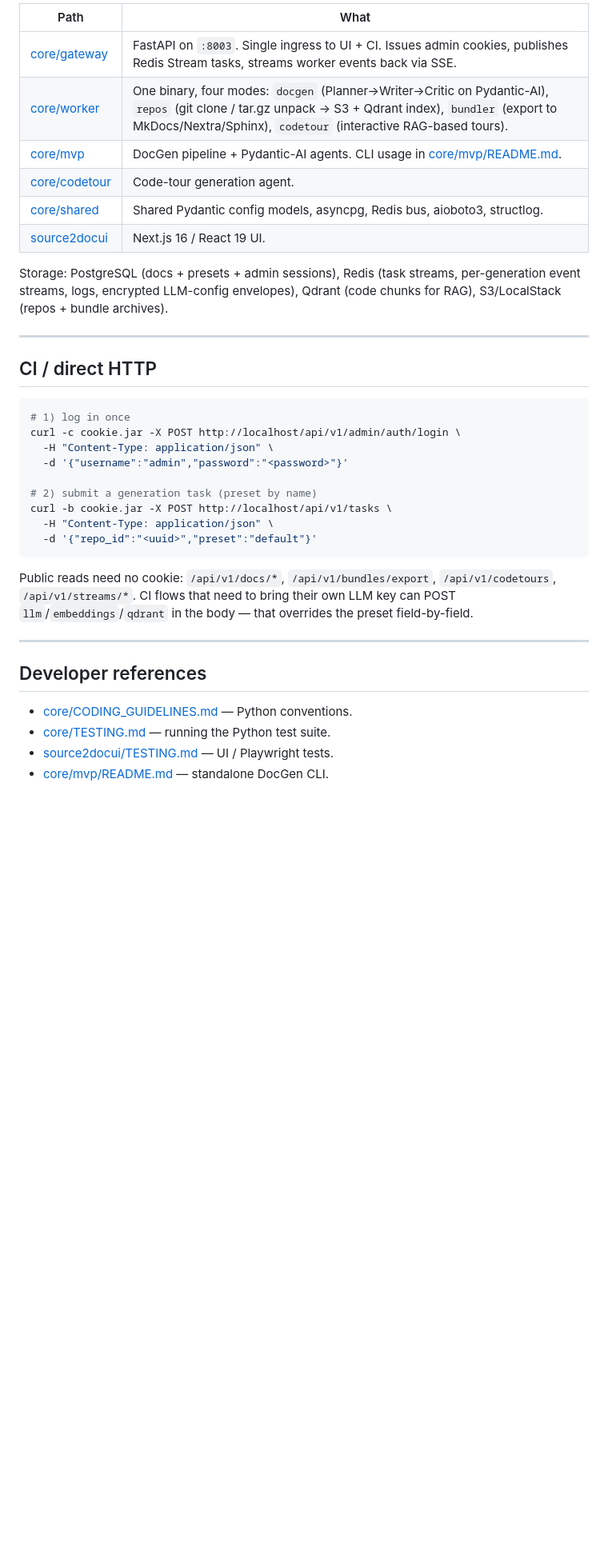
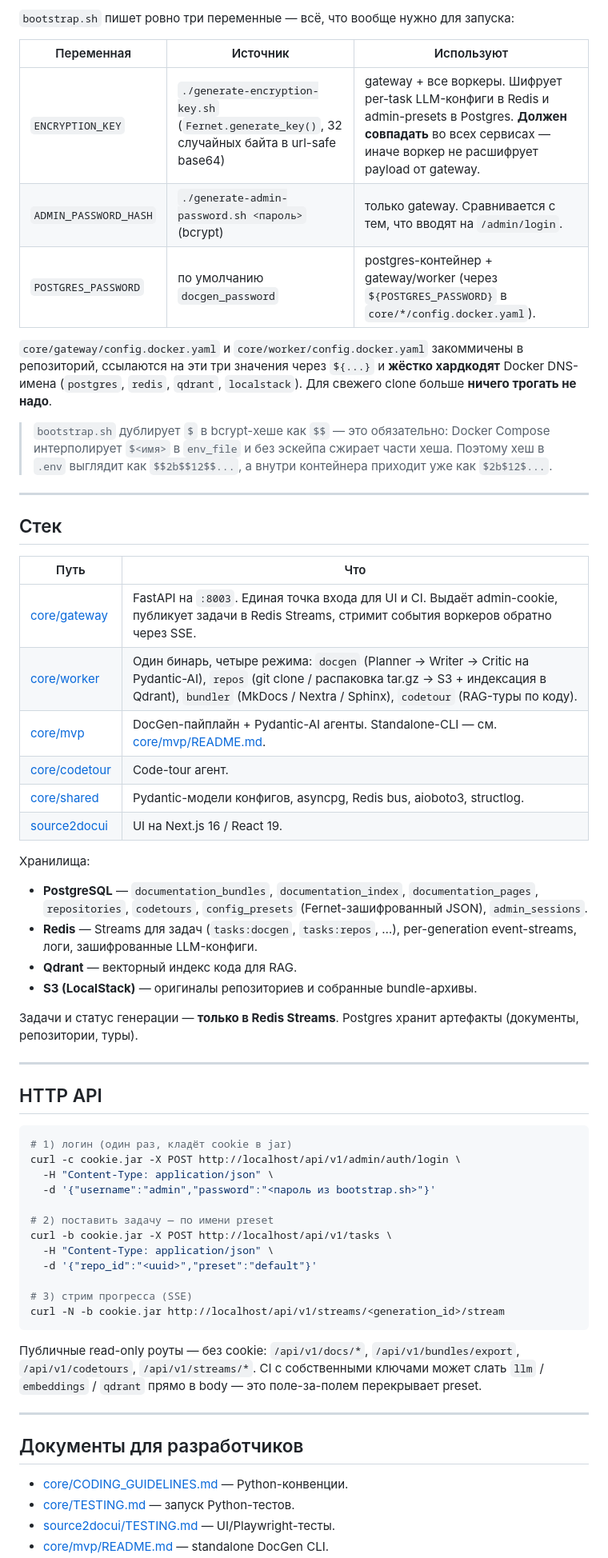
Before and after one commit to moitimemasters/source2doc, a Markdown page: README.md, the part around one of its changes. Shown at 80% size. GitHub-like rendering; blank space fills up the shorter version.

````diff
--- a/README.md
+++ b/README.md
@@ -84,43 +75,77 @@ ADMIN_PASSWORD="my-real-password" ./bootstrap.sh
 
-| Path | What |
-|---|---|
-| [core/gateway](./core/gateway) | FastAPI on `:8003`. Single ingress to UI + CI. Issues admin cookies, publishes Redis Stream tasks, streams worker events back via SSE. |
-| [core/worker](./core/worker) | One binary, four modes: `docgen` (Planner→Writer→Critic on Pydantic-AI), `repos` (git clone / tar.gz unpack → S3 + Qdrant index), `bundler` (export to MkDocs/Nextra/Sphinx), `codetour` (interactive RAG-based tours). |
-| [core/mvp](./core/mvp) | DocGen pipeline + Pydantic-AI agents. CLI usage in [core/mvp/README.md](./core/mvp/README.md). |
-| [core/codetour](./core/codetour) | Code-tour generation agent. |
-| [core/shared](./core/shared) | Shared Pydantic config models, asyncpg, Redis bus, aioboto3, structlog. |
-| [source2docui](./source2docui) | Next.js 16 / React 19 UI. |
+`bootstrap.sh` пишет ровно три переменные — всё, что вообще нужно для запуска:
 
-Storage: PostgreSQL (docs + presets + admin sessions), Redis (task streams,
-per-generation event streams, logs, encrypted LLM-config envelopes), Qdrant
-(code chunks for RAG), S3/LocalStack (repos + bundle archives).
+| Переменная | Источник | Используют |
+|---|---|---|
+| `ENCRYPTION_KEY` | `./generate-encryption-key.sh` (`Fernet.generate_key()`, 32 случайных байта в url-safe base64) | gateway + все воркеры. Шифрует per-task LLM-конфиги в Redis и admin-presets в Postgres. **Должен совпадать** во всех сервисах — иначе воркер не расшифрует payload от gateway. |
+| `ADMIN_PASSWORD_HASH` | `./generate-admin-password.sh <пароль>` (bcrypt) | только gateway. Сравнивается с тем, что вводят на `/admin/login`. |
+| `POSTGRES_PASSWORD` | по умолчанию `docgen_password` | postgres-контейнер + gateway/worker (через `${POSTGRES_PASSWORD}` в `core/*/config.docker.yaml`). |
+
+`core/gateway/config.docker.yaml` и `core/worker/config.docker.yaml`
+закоммичены в репозиторий, ссылаются на эти три значения через `${...}` и
+**жёстко хардкодят** Docker DNS-имена (`postgres`, `redis`, `qdrant`,
+`localstack`). Для свежего clone больше **ничего трогать не надо**.
+
+> `bootstrap.sh` дублирует `$` в bcrypt-хеше как `$$` — это обязательно: Docker
+> Compose интерполирует `$<имя>` в `env_file` и без эскейпа сжирает части хеша.
+> Поэтому хеш в `.env` выглядит как `$$2b$$12$$...`, а внутри контейнера
+> приходит уже как `$2b$12$...`.
 
 ---
 
-## CI / direct HTTP
+## Стек
+
+| Путь | Что |
+|---|---|
+| [core/gateway](./core/gateway) | FastAPI на `:8003`. Единая точка входа для UI и CI. Выдаёт admin-cookie, публикует задачи в Redis Streams, стримит события воркеров обратно через SSE. |
+| [core/worker](./core/worker) | Один бинарь, четыре режима: `docgen` (Planner → Writer → Critic на Pydantic-AI), `repos` (git clone / распаковка tar.gz → S3 + индексация в Qdrant), `bundler` (MkDocs / Nextra / Sphinx), `codetour` (RAG-туры по коду). |
+| [core/mvp](./core/mvp) | DocGen-пайплайн + Pydantic-AI агенты. Standalone-CLI — см. [core/mvp/README.md](./core/mvp/README.md). |
+| [core/codetour](./core/codetour) | Code-tour агент. |
+| [core/shared](./core/shared) | Pydantic-модели конфигов, asyncpg, Redis bus, aioboto3, structlog. |
+| [source2docui](./source2docui) | UI на Next.js 16 / React 19. |
+
+Хранилища:
+
+- **PostgreSQL** — `documentation_bundles`, `documentation_index`,
+  `documentation_pages`, `repositories`, `codetours`, `config_presets`
+  (Fernet-зашифрованный JSON), `admin_sessions`.
+- **Redis** — Streams для задач (`tasks:docgen`, `tasks:repos`, …),
+  per-generation event-streams, логи, зашифрованные LLM-конфиги.
+- **Qdrant** — векторный индекс кода для RAG.
+- **S3 (LocalStack)** — оригиналы репозиториев и собранные bundle-архивы.
+
+Задачи и статус генерации — **только в Redis Streams**. Postgres хранит
+артефакты (документы, репозитории, туры).
+
+---
+
+## HTTP API
 
 ```bash
-# 1) log in once
+# 1) логин (один раз, кладёт cookie в jar)
 curl -c cookie.jar -X POST http://localhost/api/v1/admin/auth/login \
   -H "Content-Type: application/json" \
-  -d '{"username":"admin","password":"<password>"}'
+  -d '{"username":"admin","password":"<пароль из bootstrap.sh>"}'
 
-# 2) submit a generation task (preset by name)
+# 2) поставить задачу — по имени preset
 curl -b cookie.jar -X POST http://localhost/api/v1/tasks \
   -H "Content-Type: application/json" \
   -d '{"repo_id":"<uuid>","preset":"default"}'
+
+# 3) стрим прогресса (SSE)
+curl -N -b cookie.jar http://localhost/api/v1/streams/<generation_id>/stream
 ```
 
-Public reads need no cookie: `/api/v1/docs/*`, `/api/v1/bundles/export`,
-`/api/v1/codetours`, `/api/v1/streams/*`. CI flows that need to bring their
-own LLM key can POST `llm`/`embeddings`/`qdrant` in the body — that overrides
-the preset field-by-field.
+Публичные read-only роуты — без cookie: `/api/v1/docs/*`,
+`/api/v1/bundles/export`, `/api/v1/codetours`, `/api/v1/streams/*`. CI с
+собственными ключами может слать `llm` / `embeddings` / `qdrant` прямо в
+body — это поле-за-полем перекрывает preset.
 
 ---
 
-## Developer references
+## Документы для разработчиков
 
-- [core/CODING_GUIDELINES.md](./core/CODING_GUIDELINES.md) — Python conventions.
-- [core/TESTING.md](./core/TESTING.md) — running the Python test suite.
-- [source2docui/TESTING.md](./source2docui/TESTING.md) — UI / Playwright tests.
+- [core/CODING_GUIDELINES.md](./core/CODING_GUIDELINES.md) — Python-конвенции.
+- [core/TESTING.md](./core/TESTING.md) — запуск Python-тестов.
+- [source2docui/TESTING.md](./source2docui/TESTING.md) — UI/Playwright-тесты.
 - [core/mvp/README.md](./core/mvp/README.md) — standalone DocGen CLI.
````
Also changed, not shown: other parts of README.md (+90 -69 lines).
